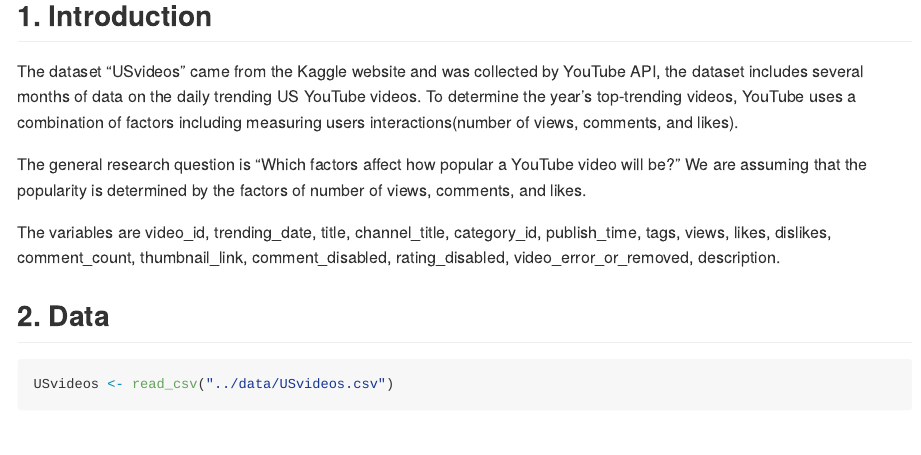
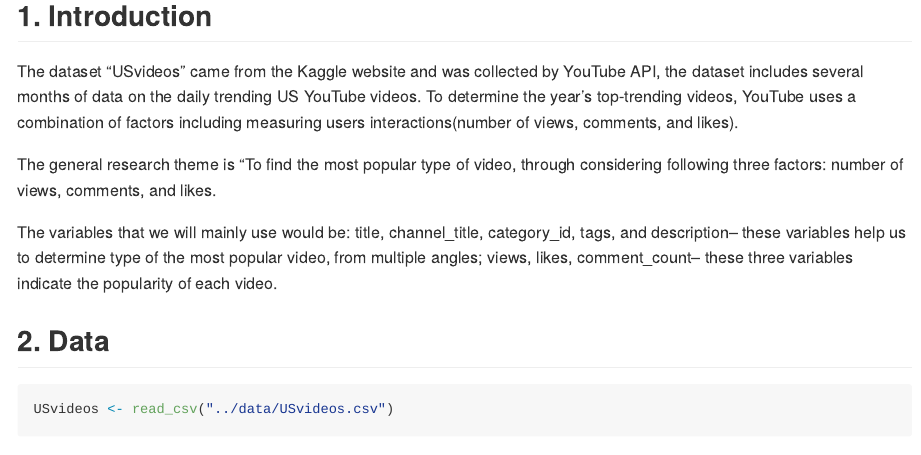
Before and after one commit to ids-s1-20/project-infinite, an R Markdown document (proposal/proposal.Rmd): the page in a window 1100 px wide, from 250 px down. Rendered offline with R 4.5, knitr and Pandoc, with nearby package versions; some code elsewhere in the file could not run offline.

Commit message:
Changed list of variables to an overview, closes #2

```diff
--- a/proposal/proposal.Rmd
+++ b/proposal/proposal.Rmd
@@ -13,9 +13,11 @@ library(broom)
 
 The dataset "USvideos" came from the Kaggle website and was collected by YouTube API, the dataset includes several months of data on the daily trending US YouTube videos. To determine the year’s top-trending videos, YouTube uses a combination of factors including measuring users interactions(number of views, comments, and likes).
 
-The general research question is “Which factors affect how popular a YouTube video will be?” We are assuming that the popularity is determined by the factors of number of views, comments, and likes.
+The general research theme is “To find the most popular type of video, through considering following three factors: number of views, comments, and likes.
 
-The variables are video_id, trending_date, title, channel_title, category_id, publish_time, tags, views, likes, dislikes, comment_count, thumbnail_link, comment_disabled, rating_disabled, video_error_or_removed, description.
+The variables that we will mainly use would be:
+title, channel_title, category_id, tags, and description-- these variables help us to determine type of the most popular video, from multiple angles;
+views, likes, comment_count-- these three variables indicate the popularity of each video.
 
 
 ## 2. Data
```
